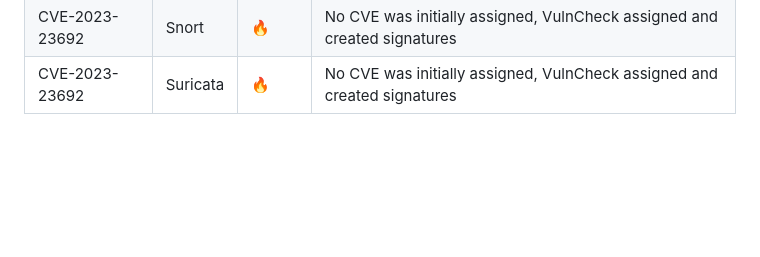
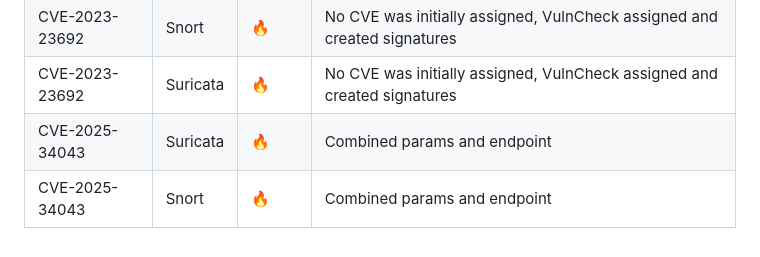
Before and after one commit to vulncheck-oss/initial-access-community, a Markdown page: docs/signature_intelligence.md, the part around the change. GitHub-like rendering; blank space fills up the shorter version.

```diff
--- a/docs/signature_intelligence.md
+++ b/docs/signature_intelligence.md
@@ -108,3 +108,5 @@ Status emojis:
 |CVE-2024-25600|Suricata|🤷|Misses a variant|
 |CVE-2023-23692|Snort|🔥|No CVE was initially assigned, VulnCheck assigned and created signatures|
 |CVE-2023-23692|Suricata|🔥|No CVE was initially assigned, VulnCheck assigned and created signatures|
+|CVE-2025-34043|Suricata|🔥|Combined params and endpoint|
+|CVE-2025-34043|Snort|🔥|Combined params and endpoint|
```
